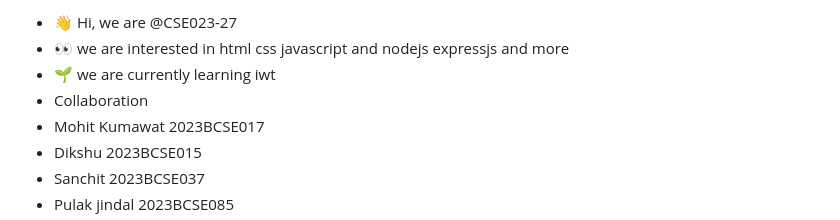
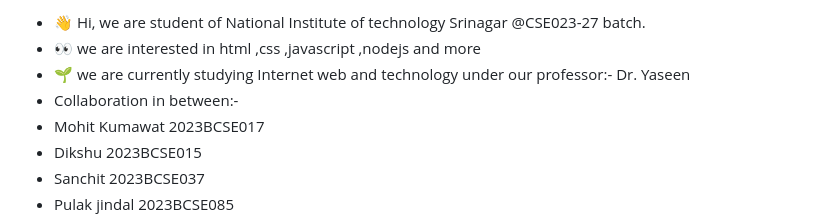
Before and after one commit to CSE023-27/Project-about-weather-app-, a Markdown page: README.md, the part around the change. Drawn GitHub-style.

```diff
--- a/README.md
+++ b/README.md
@@ -1,7 +1,7 @@
-- 👋 Hi, we are  @CSE023-27
-- 👀 we are interested in html css javascript and nodejs expressjs and more
-- 🌱 we are currently learning iwt
-- Collaboration
+- 👋 Hi, we are  student of National Institute of technology Srinagar @CSE023-27 batch.
+- 👀 we are interested in html ,css ,javascript ,nodejs and more
+- 🌱 we are currently studying Internet web and technology under our professor:- Dr. Yaseen
+- Collaboration in between:-
 - Mohit Kumawat 2023BCSE017
 - Dikshu 2023BCSE015
 - Sanchit 2023BCSE037
```
